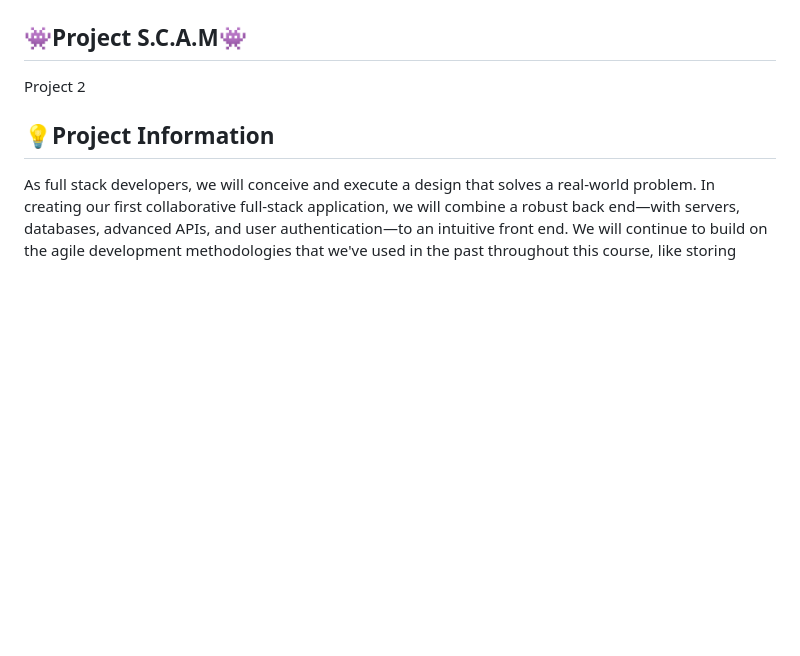
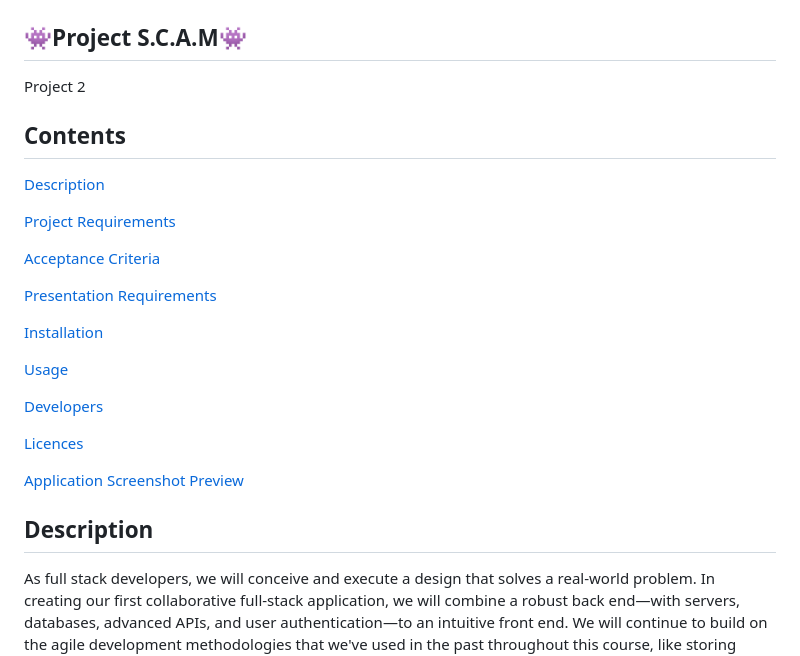
Before and after one commit to MartinCespedes/Project_GameList, a Markdown page: README.md, the part around one of its changes. GitHub-like rendering; blank space fills up the shorter version.

Commit message:
Updated README.md to better fit project style

```diff
--- a/README.md
+++ b/README.md
@@ -1,8 +1,26 @@
 ## :space_invader:Project S.C.A.M:space_invader:
 
 Project 2
+## Contents
+[Description](#description)
 
-## :bulb:Project Information
+[Project Requirements](#project-requirements)
+
+[Acceptance Criteria](#acceptance-criteria)
+
+[Presentation Requirements](#presentation-requirements)
+
+[Installation](#installation)
+
+[Usage](#usage)
+
+[Developers](#developers)
+
+[Licences](#licences)
+
+[Application Screenshot Preview](#application-screenshot-preview)
+
+## Description
 
 As full stack developers, we will conceive and execute a design that solves a real-world problem. In creating our first collaborative full-stack application, we will combine a robust back end—with servers, databases, advanced APIs, and user authentication—to an intuitive front end. We will continue to build on the agile development methodologies that we've used in the past throughout this course, like storing project code in GitHub, managing work with a project management tool, and implementing feature and bug fixes using the Git branch workflow and pull requests.
 
```
Also changed, not shown: other parts of README.md (+28 -26 lines).
